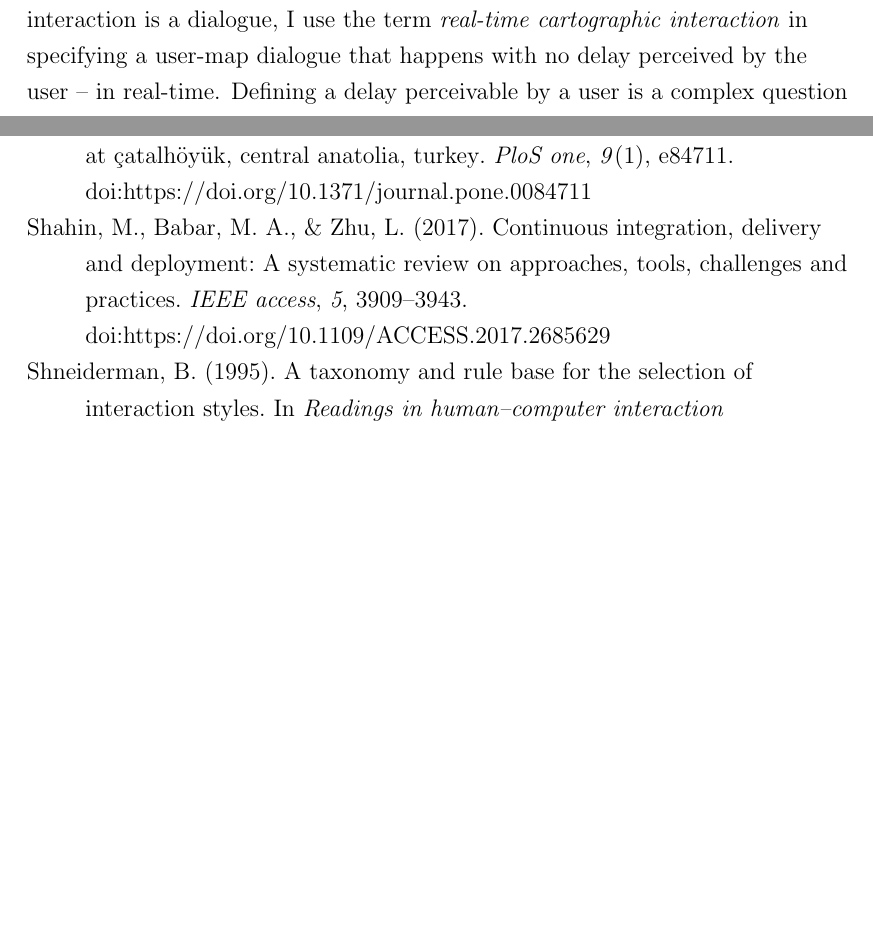
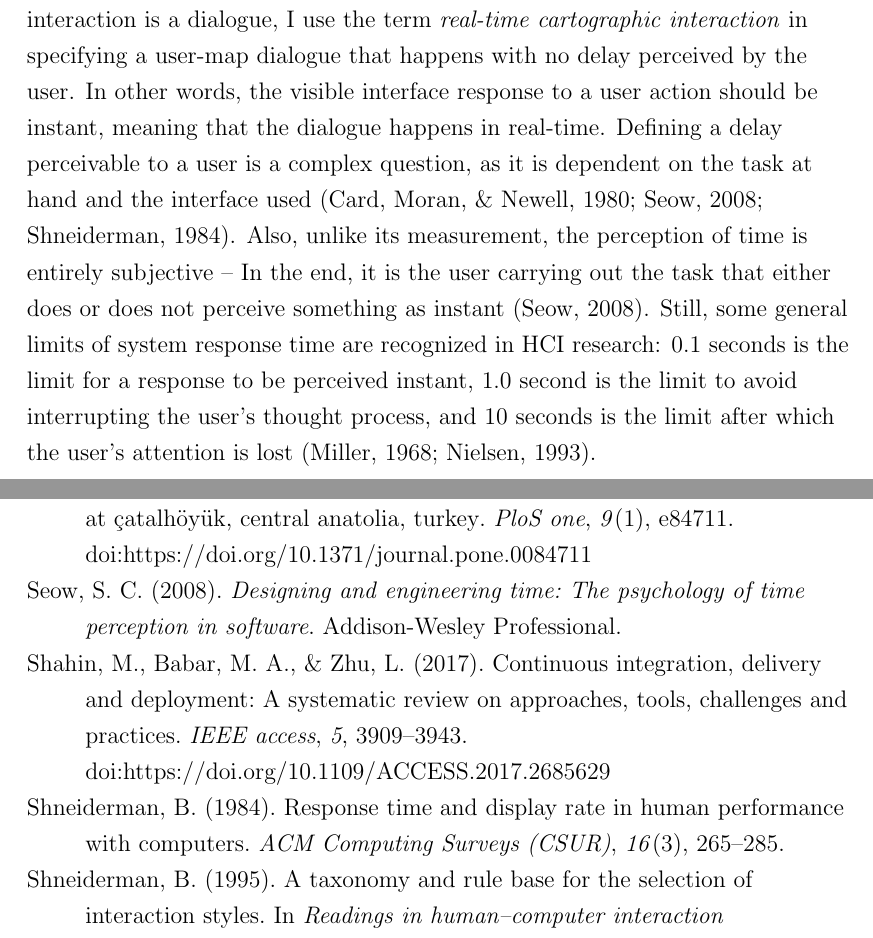
Before and after one commit to eemilhaa/thesis, a LaTeX thesis (thesis/main.tex, which reads thesis/references.bib, thesis/sections/background.tex): two parts of pages 23 and 89 of 101, joined at a grey line, cut so that both start at the same text, the shorter picture padded with empty space. Compiled offline with pdfLaTeX.

Commit message:
define real-time

```diff
--- a/thesis/references.bib
+++ b/thesis/references.bib
@@ -1564,3 +1583,7 @@
+  DATE = {2008},
+  TITLE = {Designing and engineering time: The psychology of time perception in software},
+}
+
 @ARTICLE{sha2017,
   AUTHOR = {Shahin, Mojtaba and Babar, Muhammad Ali and Zhu, Liming},
   PUBLISHER = {IEEE},
--- a/thesis/sections/background.tex
+++ b/thesis/sections/background.tex
@@ -435,9 +435,18 @@ facilitate a dialogue by enabling and responding to manipulation by the map user
 Considering this study, one key term is still left unexplained.
 If cartographic interaction is a dialogue,
 I use the term \textit{real-time cartographic interaction}
-in specifying a user-map dialogue that happens with no delay perceived by the user --
-in real-time.
-Defining a delay perceivable by a user is a complex question
+in specifying a user-map dialogue that happens with no delay perceived by the user.
+In other words, the visible interface response to a user action should be instant,
+meaning that the dialogue happens in real-time.
+Defining a delay perceivable to a user is a complex question,
+as it is dependent on the task at hand and the interface used \parencite{car1980, shn1984, seo2008}.
+Also, unlike its measurement, the perception of time is entirely subjective --
+In the end, it is the user carrying out the task that either does or does not
+perceive something as instant \parencite{seo2008}.
+Still, some general limits of system response time are recognized in \acrshort{hci} research:
+0.1 seconds is the limit for a response to be perceived instant,
+1.0 second is the limit to avoid interrupting the user’s thought process,
+and 10 seconds is the limit after which the user’s attention is lost \parencite{nie1993, mil1968}.
 
 
 \subsubsection{Perspectives and disciplines relevant to interactive cartography}
```
Also changed, not shown: thesis/references.bib (30 more changed lines), thesis/sections/background.tex (2 more changed lines).
